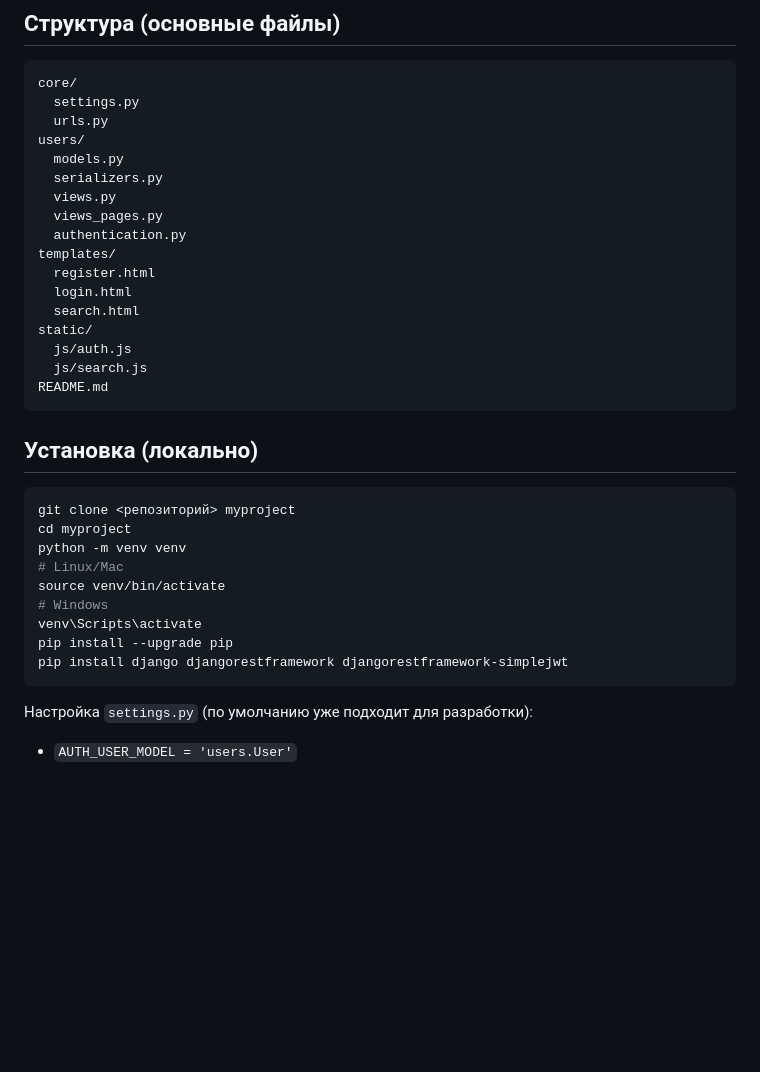
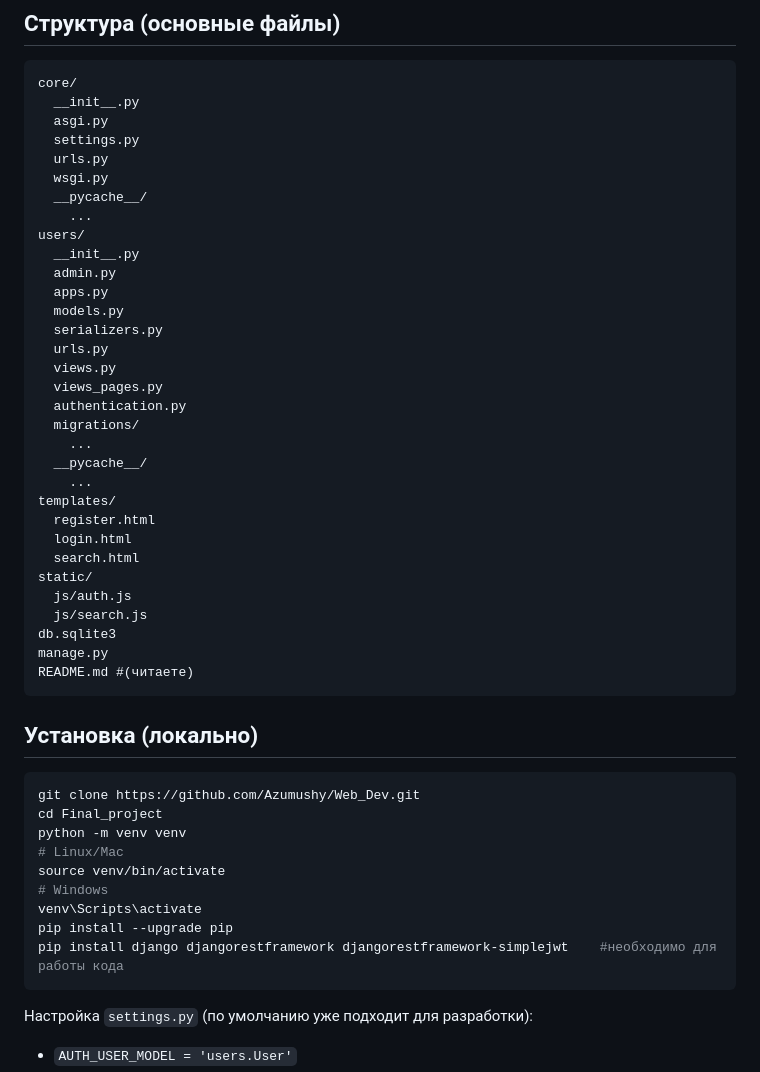
Before and after one commit to Azumushy/Web_Dev, a Markdown page: README.md, the part around the change. Rendered like a GitHub page; blank space fills up the shorter version.

````diff
--- a/README.md
+++ b/README.md
@@ -30,14 +30,27 @@
 
 ```
 core/
+  __init__.py
+  asgi.py
   settings.py
   urls.py
+  wsgi.py
+  __pycache__/
+    ...
 users/
+  __init__.py
+  admin.py
+  apps.py
   models.py
   serializers.py
+  urls.py
   views.py
   views_pages.py
   authentication.py
+  migrations/
+    ...
+  __pycache__/
+    ...
 templates/
   register.html
   login.html
@@ -45,21 +58,23 @@ templates/
 static/
   js/auth.js
   js/search.js
-README.md
+db.sqlite3
+manage.py
+README.md #(читаете)
 ```
 
 ## Установка (локально)
 
 ```bash
-git clone <репозиторий> myproject
-cd myproject
+git clone https://github.com/Azumushy/Web_Dev.git
+cd Final_project
 python -m venv venv
 # Linux/Mac
 source venv/bin/activate
 # Windows
 venv\Scripts\activate
 pip install --upgrade pip
-pip install django djangorestframework djangorestframework-simplejwt
+pip install django djangorestframework djangorestframework-simplejwt    #необходимо для работы кода
 ```
 
 Настройка `settings.py` (по умолчанию уже подходит для разработки):
````
